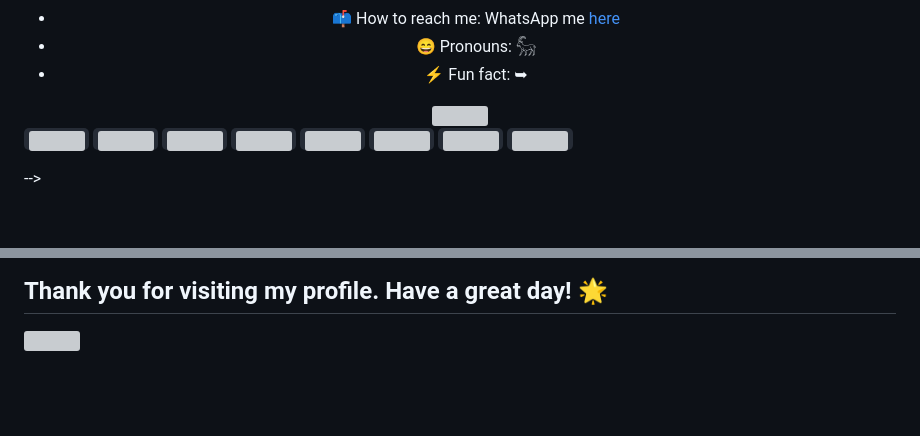
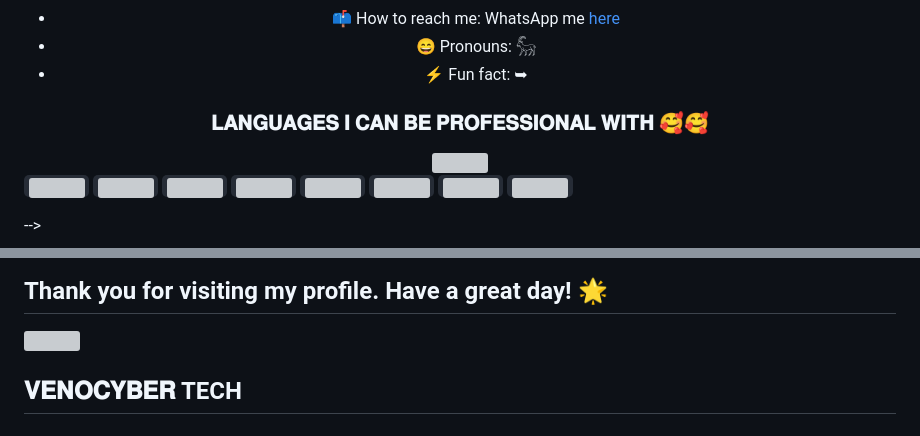
Before and after one commit to Kingjux/African-cod3rs-tz, a Markdown page: README.md, 2 parts joined by grey strips. GitHub-like rendering; blank space fills up the shorter version; grey boxes are pictures that could not be loaded.

```diff
--- a/README.md
+++ b/README.md
@@ -46,6 +46,9 @@
 - 📫 How to reach me: WhatsApp me [here](wa.me/255625774543)
 - 😄 Pronouns: 𓃵
 - ⚡ Fun fact: ➥
+
+
+ ### 𝐋𝐀𝐍𝐆𝐔𝐀𝐆𝐄𝐒 𝐈 𝐂𝐀𝐍 𝐁𝐄 𝐏𝐑𝐎𝐅𝐄𝐒𝐒𝐈𝐎𝐍𝐀𝐋 𝐖𝐈𝐓𝐇 🥰🥰
 <img  width="50%" src="https://media.giphy.com/media/UcK7JalnjCz0k/giphy.gif">
 </div>
 <p>
@@ -164,3 +167,7 @@
 -----
 
 <h2>Thank you for visiting my profile. Have a great day! 🌟</h2><img src="[Ni00ZWU2YzkyMjViZDEuZ2lmIn1dXSwiYXVkIjpbInVybjpzZXJ2aWNlOmZpbGUuZG93bmxvYWQiXX0.EXdtHcY0K3_YAE6xErW8kOB7M5LqSo9eBgkjhdOgd9s](https://i.pinimg.com/originals/1a/b4/e6/1ab4e6a7041358d80dd6809fd4b97395.gif)https://i.pinimg.com/originals/1a/b4/e6/1ab4e6a7041358d80dd6809fd4b97395.gif" width="60px">
+
+
+
+## <b>𝐕𝐄𝐍𝐎𝐂𝐘𝐁𝐄𝐑 TECH</b>
```
Also changed, not shown: other parts of README.md (+1 -1 lines).
